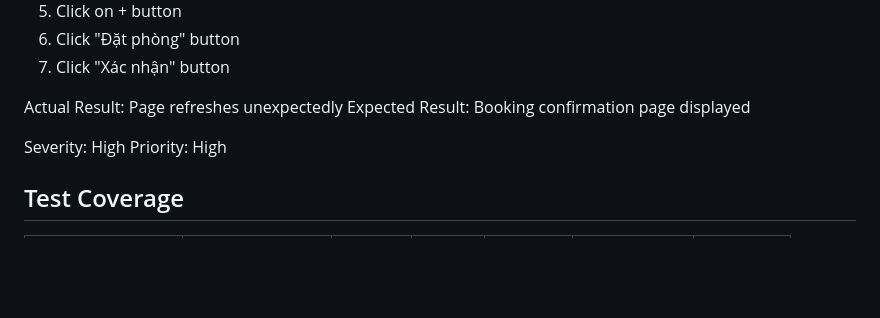
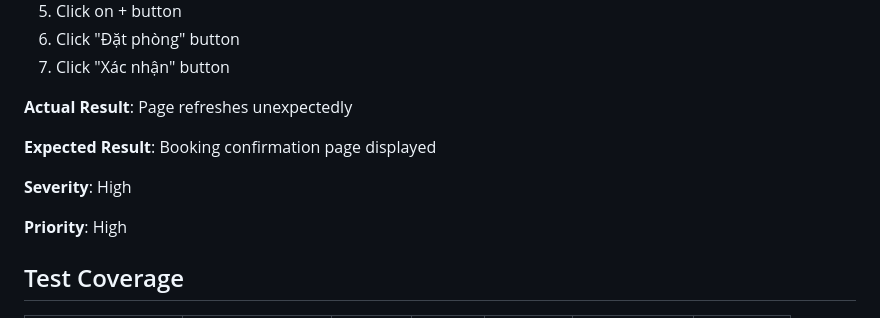
Before and after one commit to Slacknwork/testing09-finalProject-nhom01, a Markdown page: README.md, the part around the change. Drawn GitHub-style; blank space fills up the shorter version.

```diff
--- a/README.md
+++ b/README.md
@@ -95,11 +95,13 @@ Testing-Project/
 6. Click "Đặt phòng" button
 7. Click "Xác nhận" button
 
-Actual Result: Page refreshes unexpectedly
-Expected Result: Booking confirmation page displayed
+**Actual Result**: Page refreshes unexpectedly
 
-Severity: High
-Priority: High
+**Expected Result**: Booking confirmation page displayed
+
+**Severity**: High
+
+**Priority**: High
 
 ## Test Coverage
 
```
